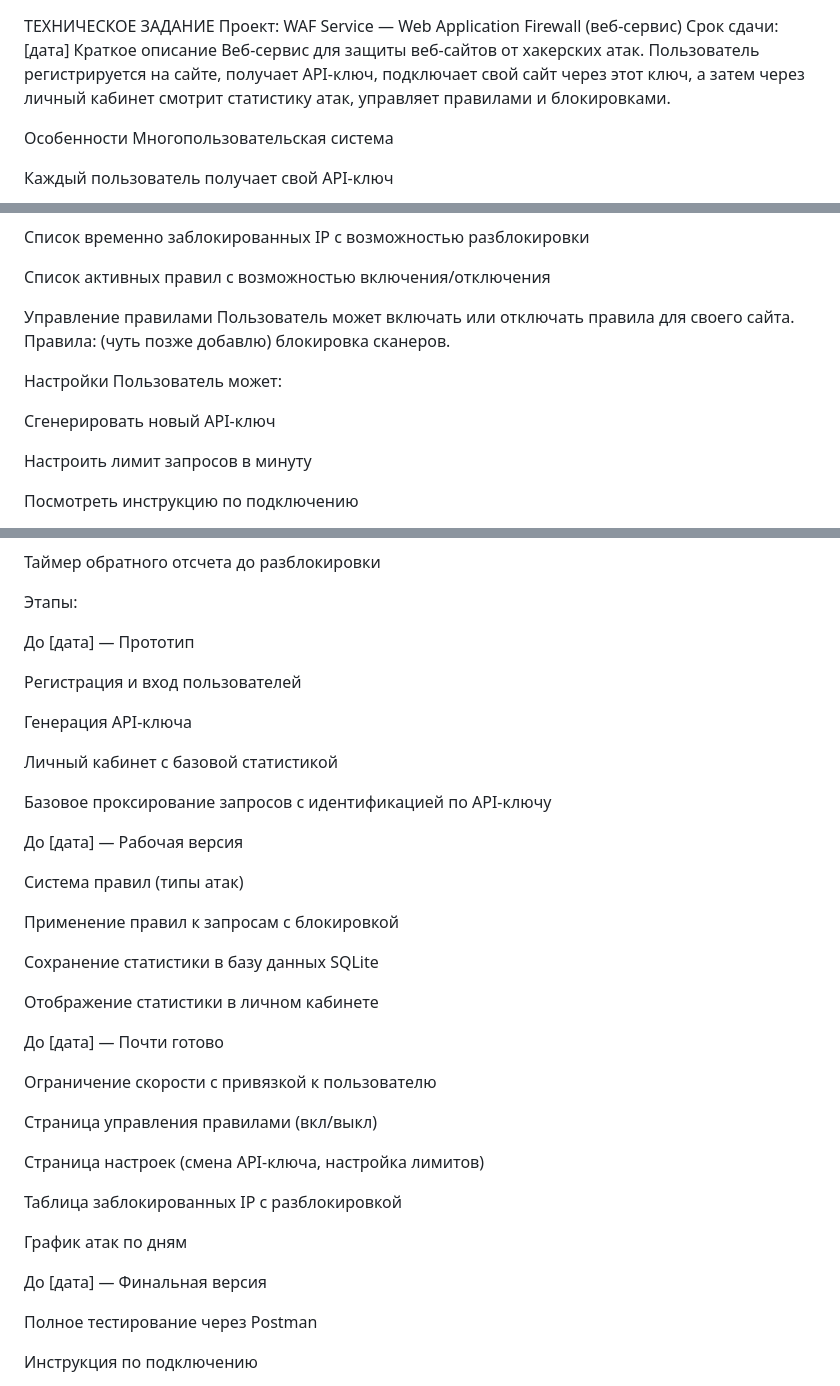
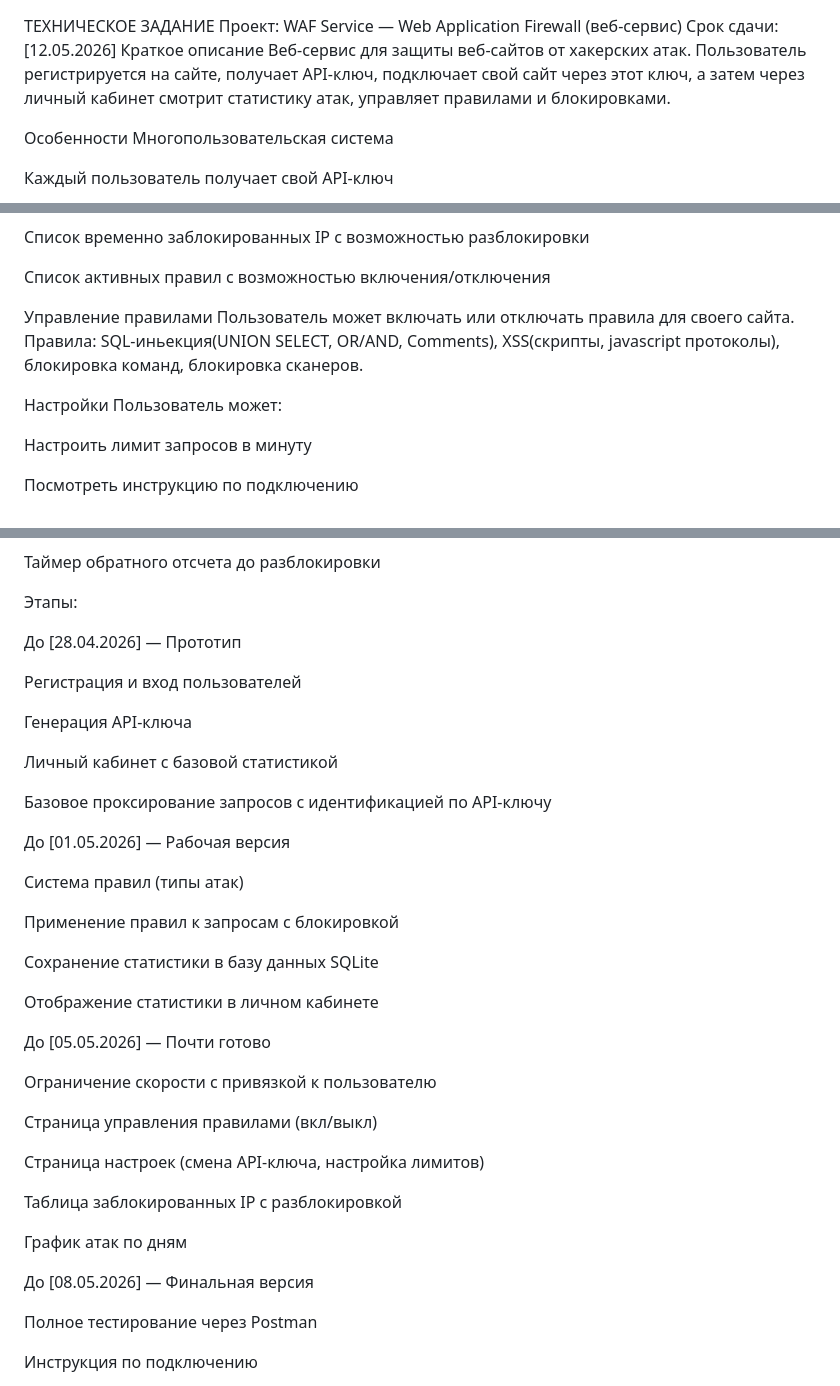
Before and after one commit to SkiFlye/WAF_Service, a Markdown page: README.md, 3 parts joined by grey strips. Drawn GitHub-style.

```diff
--- a/README.md
+++ b/README.md
@@ -1,6 +1,6 @@
 ТЕХНИЧЕСКОЕ ЗАДАНИЕ
 Проект: WAF Service — Web Application Firewall (веб-сервис)
-Срок сдачи: [дата]
+Срок сдачи: [12.05.2026]
 Краткое описание
 Веб-сервис для защиты веб-сайтов от хакерских атак. Пользователь регистрируется на сайте, получает API-ключ, подключает свой сайт через этот ключ, а затем через личный кабинет смотрит статистику атак, управляет правилами и блокировками.
 
@@ -43,12 +43,10 @@ WAF принимает запрос, определяет пользовател
 Список активных правил с возможностью включения/отключения
 
 Управление правилами
-Пользователь может включать или отключать правила для своего сайта. Правила: (чуть позже добавлю) блокировка сканеров.
+Пользователь может включать или отключать правила для своего сайта. Правила: SQL-иньекция(UNION SELECT, OR/AND, Comments), XSS(скрипты, javascript протоколы), блокировка команд, блокировка сканеров.
 
 Настройки
 Пользователь может:
-
-Сгенерировать новый API-ключ
 
 Настроить лимит запросов в минуту
 
@@ -120,7 +118,7 @@ API-ключ (показать, сгенерировать новый)
 
 Этапы:
 
-До [дата] — Прототип
+До [28.04.2026] — Прототип
 
 Регистрация и вход пользователей
 
@@ -130,7 +128,7 @@ API-ключ (показать, сгенерировать новый)
 
 Базовое проксирование запросов с идентификацией по API-ключу
 
-До [дата] — Рабочая версия
+До [01.05.2026] — Рабочая версия
 
 Система правил (типы атак)
 
@@ -140,7 +138,7 @@ API-ключ (показать, сгенерировать новый)
 
 Отображение статистики в личном кабинете
 
-До [дата] — Почти готово
+До [05.05.2026] — Почти готово
 
 Ограничение скорости с привязкой к пользователю
 
@@ -152,7 +150,7 @@ API-ключ (показать, сгенерировать новый)
 
 График атак по дням
 
-До [дата] — Финальная версия
+До [08.05.2026] — Финальная версия
 
 Полное тестирование через Postman
 
```
Also changed, not shown: other parts of README.md (+1 -1 lines).
